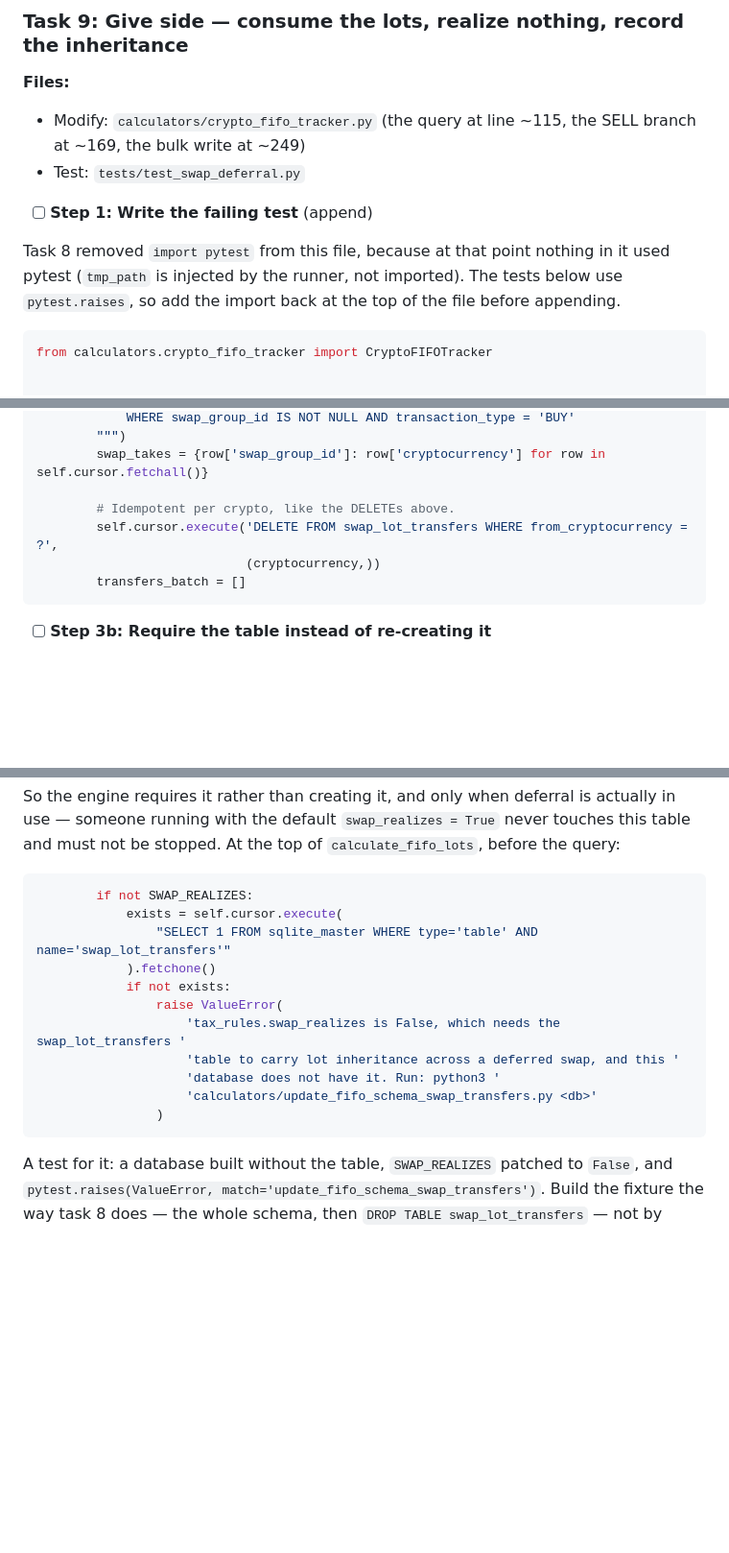
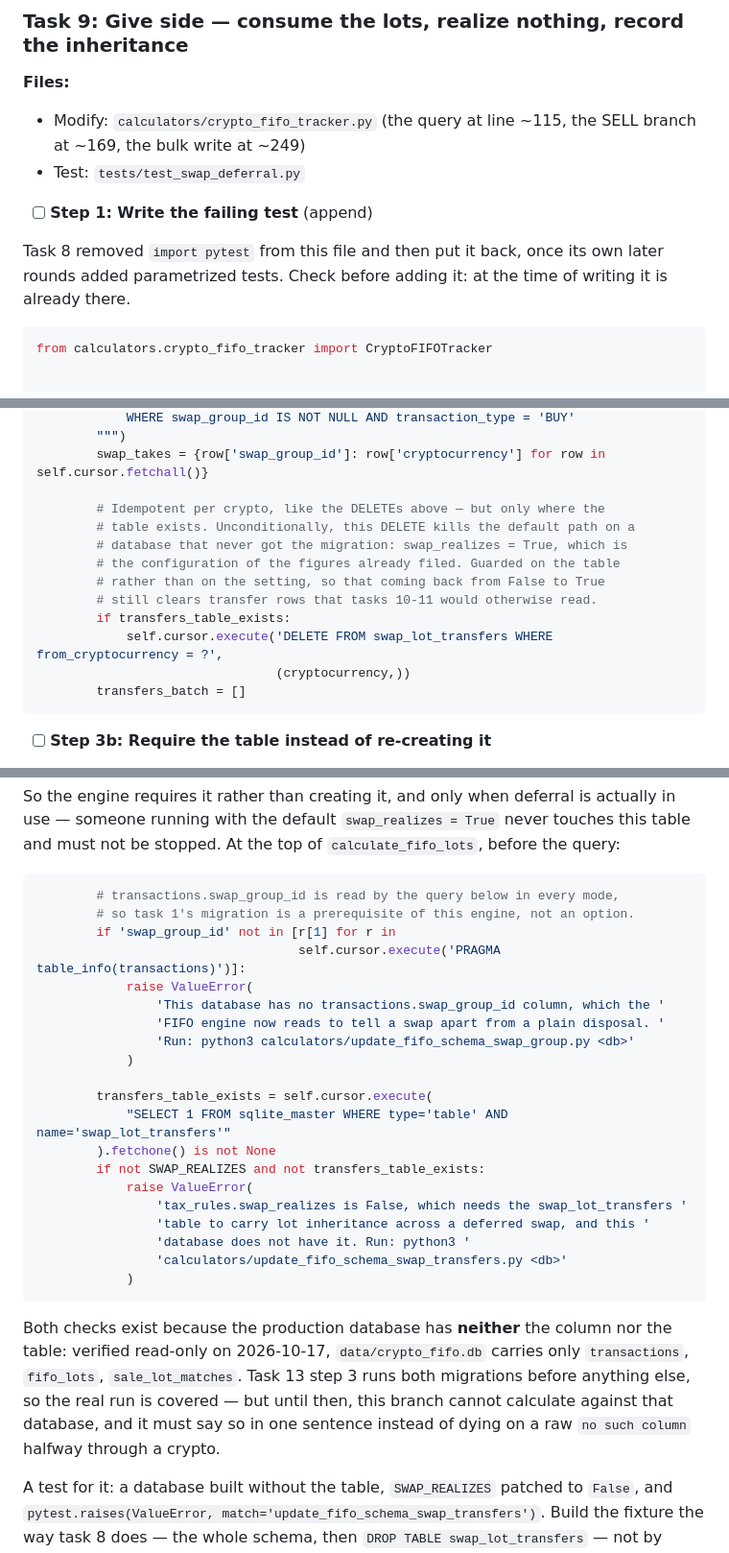
Before and after one commit to gabridome/crypto-fifo-tracker, a Markdown page: doc/plans/2026-10-16-non-btc-legs.md, 3 parts joined by grey strips. Shown at 96% size. Rendered like a GitHub page; blank space fills up the shorter version.

Commit message:
docs(plan): task 9 guards both prerequisites instead of crashing mid-run
The unconditional DELETE FROM swap_lot_transfers killed the default path on a
database without the migration — swap_realizes = True, the configuration of
the figures already filed. The implementer caught it and guarded it; the plan
now says so, with why the guard is on the table and not on the setting.

The second break was not covered: the query reads transactions.swap_group_id,
which the production database does not have either (verified read-only). Step
3b now checks both and names the migration for each.

Co-Authored-By: Claude Opus 5 <noreply@anthropic.com>

````diff
--- a/doc/plans/2026-10-16-non-btc-legs.md
+++ b/doc/plans/2026-10-16-non-btc-legs.md
@@ -1519,10 +1519,9 @@ git commit -m "feat(schema): swap_lot_transfers, lot inheritance across a deferr
 
 - [ ] **Step 1: Write the failing test** (append)
 
-Task 8 removed `import pytest` from this file, because at that point nothing in
-it used pytest (`tmp_path` is injected by the runner, not imported). The tests
-below use `pytest.raises`, so add the import back at the top of the file before
-appending.
+Task 8 removed `import pytest` from this file and then put it back, once its
+own later rounds added parametrized tests. Check before adding it: at the time
+of writing it is already there.
 
 ```python
 from calculators.crypto_fifo_tracker import CryptoFIFOTracker
@@ -1678,9 +1677,15 @@ group to the asset received, plus a clean slate for this crypto's transfers:
         """)
         swap_takes = {row['swap_group_id']: row['cryptocurrency'] for row in self.cursor.fetchall()}
 
-        # Idempotent per crypto, like the DELETEs above.
-        self.cursor.execute('DELETE FROM swap_lot_transfers WHERE from_cryptocurrency = ?',
-                            (cryptocurrency,))
+        # Idempotent per crypto, like the DELETEs above — but only where the
+        # table exists. Unconditionally, this DELETE kills the default path on a
+        # database that never got the migration: swap_realizes = True, which is
+        # the configuration of the figures already filed. Guarded on the table
+        # rather than on the setting, so that coming back from False to True
+        # still clears transfer rows that tasks 10-11 would otherwise read.
+        if transfers_table_exists:
+            self.cursor.execute('DELETE FROM swap_lot_transfers WHERE from_cryptocurrency = ?',
+                                (cryptocurrency,))
         transfers_batch = []
 ```
 
@@ -1702,18 +1707,34 @@ touches this table and must not be stopped. At the top of `calculate_fifo_lots`,
 before the query:
 
 ```python
-        if not SWAP_REALIZES:
-            exists = self.cursor.execute(
-                "SELECT 1 FROM sqlite_master WHERE type='table' AND name='swap_lot_transfers'"
-            ).fetchone()
-            if not exists:
-                raise ValueError(
-                    'tax_rules.swap_realizes is False, which needs the swap_lot_transfers '
-                    'table to carry lot inheritance across a deferred swap, and this '
-                    'database does not have it. Run: python3 '
-                    'calculators/update_fifo_schema_swap_transfers.py <db>'
-                )
-```
+        # transactions.swap_group_id is read by the query below in every mode,
+        # so task 1's migration is a prerequisite of this engine, not an option.
+        if 'swap_group_id' not in [r[1] for r in
+                                   self.cursor.execute('PRAGMA table_info(transactions)')]:
+            raise ValueError(
+                'This database has no transactions.swap_group_id column, which the '
+                'FIFO engine now reads to tell a swap apart from a plain disposal. '
+                'Run: python3 calculators/update_fifo_schema_swap_group.py <db>'
+            )
+
+        transfers_table_exists = self.cursor.execute(
+            "SELECT 1 FROM sqlite_master WHERE type='table' AND name='swap_lot_transfers'"
+        ).fetchone() is not None
+        if not SWAP_REALIZES and not transfers_table_exists:
+            raise ValueError(
+                'tax_rules.swap_realizes is False, which needs the swap_lot_transfers '
+                'table to carry lot inheritance across a deferred swap, and this '
+                'database does not have it. Run: python3 '
+                'calculators/update_fifo_schema_swap_transfers.py <db>'
+            )
+```
+
+Both checks exist because the production database has **neither** the column nor
+the table: verified read-only on 2026-10-17, `data/crypto_fifo.db` carries only
+`transactions`, `fifo_lots`, `sale_lot_matches`. Task 13 step 3 runs both
+migrations before anything else, so the real run is covered — but until then,
+this branch cannot calculate against that database, and it must say so in one
+sentence instead of dying on a raw `no such column` halfway through a crypto.
 
 A test for it: a database built without the table, `SWAP_REALIZES` patched to
 `False`, and `pytest.raises(ValueError, match='update_fifo_schema_swap_transfers')`.
````
